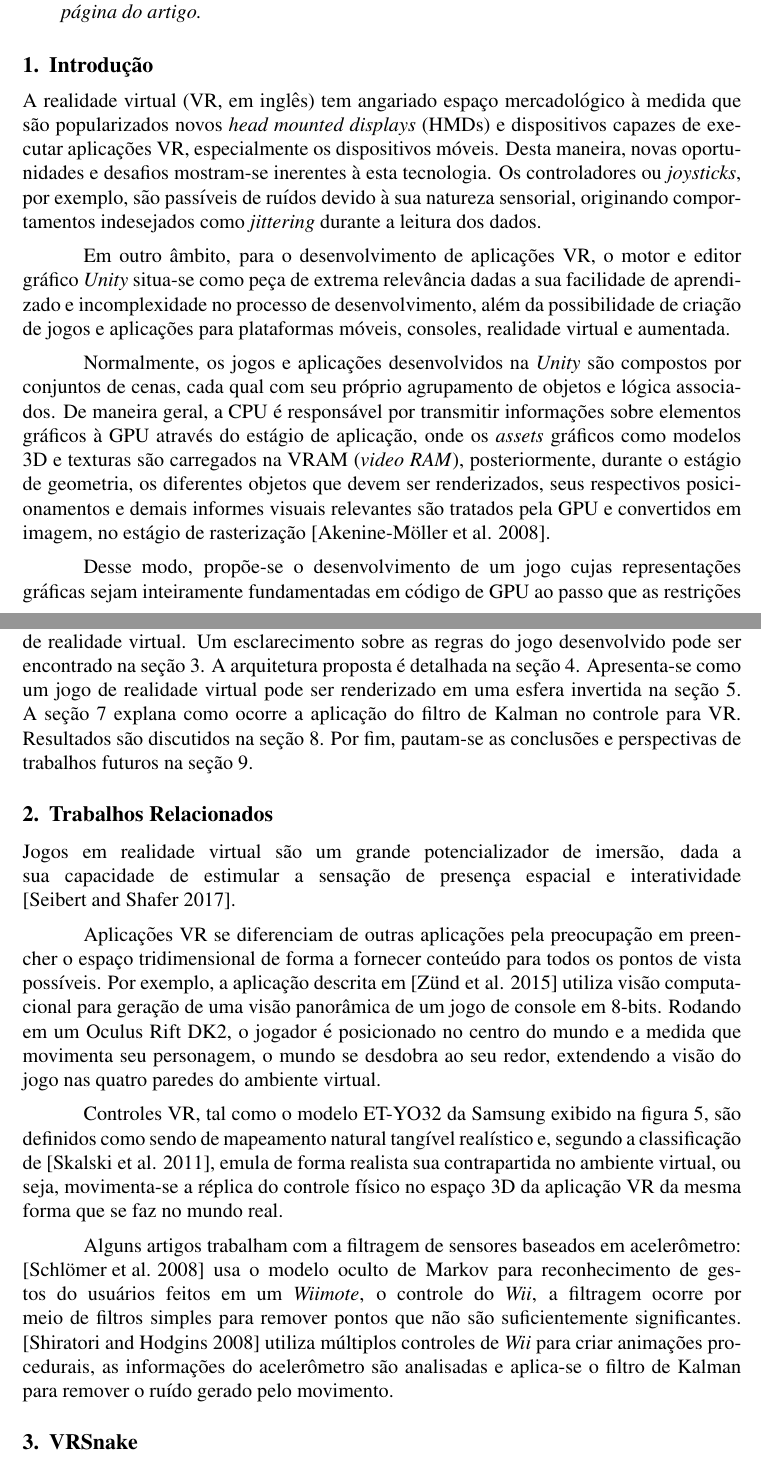
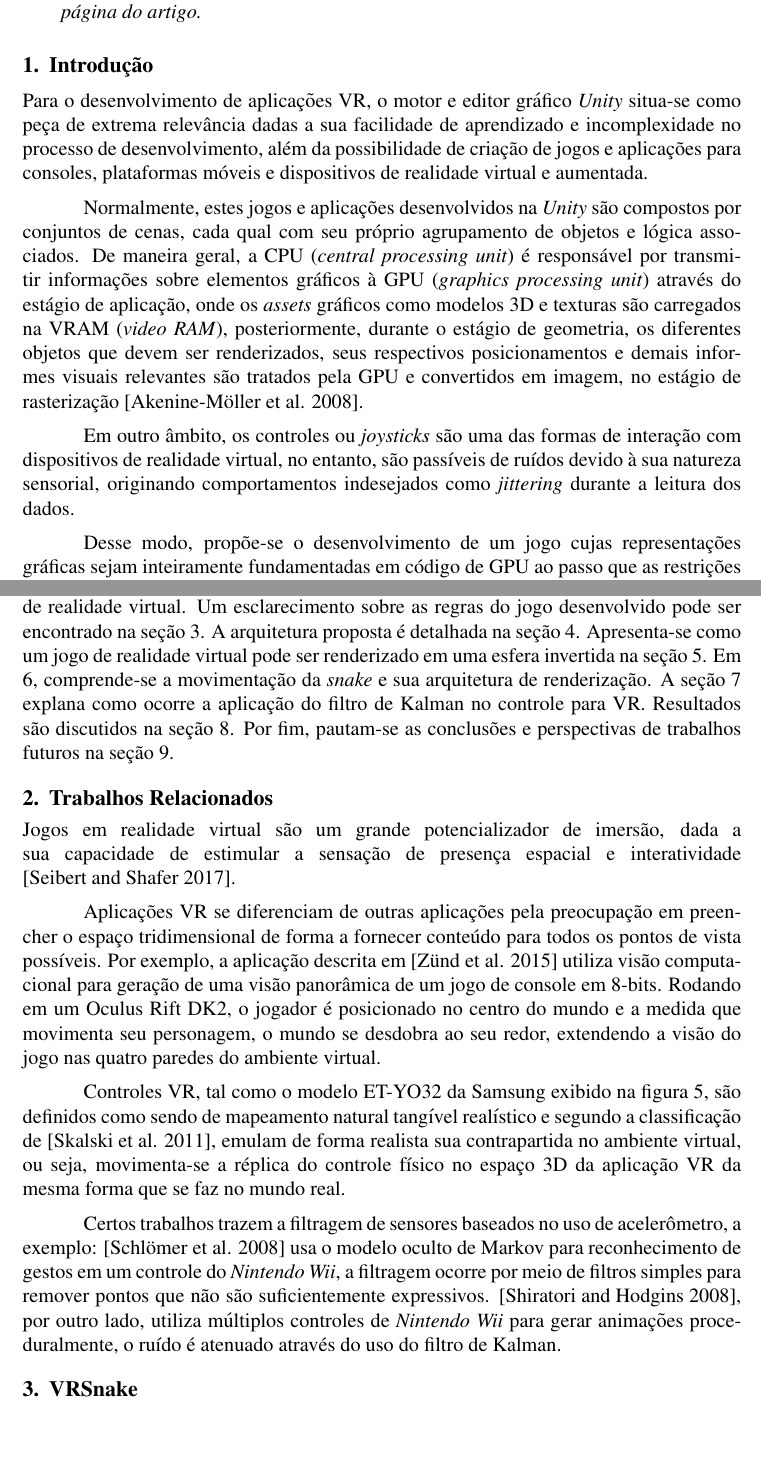
Before and after one commit to adrianogil/vrsnk-writing, a LaTeX paper (src/sbc-template.tex): two parts of pages 1 and 2 of 8, joined at a grey line, cut so that both start at the same text, the shorter picture padded with empty space. Compiled offline with pdfLaTeX; the source files are stored in an older character set and shown here as Unicode.

Commit message:
WIP Review I

```diff
--- a/src/sbc-template.tex
+++ b/src/sbc-template.tex
@@ -49,19 +49,19 @@
 
 
 \section{Introdução} \label{sec:introduction}
+% Contextualizar a Unity
+Para o desenvolvimento de aplicações VR, o motor e editor gráfico \textit{Unity} situa-se como peça de extrema relevância dadas a sua facilidade de aprendizado e incomplexidade no processo de desenvolvimento, além da possibilidade de criação de jogos e aplicações para consoles, plataformas móveis e dispositivos de realidade virtual e aumentada.
+
+Normalmente, estes jogos e aplicações desenvolvidos na \textit{Unity} são compostos por conjuntos de cenas, cada qual com seu próprio agrupamento de objetos e lógica associados. De maneira geral, a CPU (\textit{central processing unit}) é responsável por transmitir informações sobre elementos gráficos à GPU (\textit{graphics processing unit}) através do estágio de aplicação, onde os \textit{assets} gráficos como modelos 3D e texturas são carregados na VRAM (\textit{video RAM}), posteriormente, durante o estágio de geometria, os diferentes objetos que devem ser renderizados, seus respectivos posicionamentos e demais informes visuais relevantes são tratados pela GPU e convertidos em imagem, no estágio de rasterização \cite{akenine2008real}.
+
 % Contextualizar a Realidade Virtual e Controladores
-A realidade virtual (VR, em inglês) tem angariado espaço mercadológico à medida que são popularizados novos \textit{head mounted displays} (HMDs) e dispositivos  capazes de executar aplicações VR, especialmente os dispositivos móveis. Desta maneira, novas oportunidades e desafios mostram-se inerentes à esta tecnologia.  Os controladores ou \textit{joysticks}, por exemplo, são passíveis de ruídos devido à sua natureza sensorial, originando comportamentos indesejados como \textit{jittering} durante a leitura dos dados.
-
-% Contextualizar a Unity
-Em outro âmbito, para o desenvolvimento de aplicações VR, o motor e editor gráfico \textit{Unity} situa-se como peça de extrema relevância dadas a sua facilidade de aprendizado e incomplexidade no processo de desenvolvimento, além da possibilidade de criação de jogos e aplicações para plataformas móveis, consoles, realidade virtual e aumentada.
-
-Normalmente, os jogos e aplicações desenvolvidos na \textit{Unity} são compostos por conjuntos de cenas, cada qual com seu próprio agrupamento de objetos e lógica associados. De maneira geral, a CPU é responsável por transmitir informações sobre elementos gráficos à GPU através do estágio de aplicação, onde os \textit{assets} gráficos como modelos 3D e texturas são carregados na VRAM (\textit{video RAM}), posteriormente, durante o estágio de geometria, os diferentes objetos que devem ser renderizados, seus respectivos posicionamentos e demais informes visuais relevantes são tratados pela GPU e convertidos em imagem, no estágio de rasterização \cite{akenine2008real}.
+Em outro âmbito, os controles ou \textit{joysticks} são uma das formas de interação com dispositivos de realidade virtual, no entanto, são passíveis de ruídos devido à sua natureza sensorial, originando comportamentos indesejados como \textit{jittering} durante a leitura dos dados.
 
 % Resumo proposta
 Desse modo, propõe-se o desenvolvimento de um jogo cujas representações gráficas sejam inteiramente fundamentadas em código de GPU ao passo que as restrições lógicas concentrem-se na CPU, de maneira a atuar nos diferentes estágios da \textit{pipeline} gráfica acima apresentada. Em alusão à um clássico, o jogo Snake será recriado para os dispositivos de realidade virtual da Samsung em uma aplicação Unity, diferencia-se, porém, na medida que o jogador controla o objeto coletável, posicionando-o com o controlador tendo a finalidade de fazer a serpente falhar em seu objetivo. Neste aspecto, objetivando solucionar o primeiro desafio acima exposto intenta-se a aplicação do filtro de Kalman durante a leitura do posicionamento do cursor através deste \textit{joystick}, a fim de melhorar o reconhecimento do sinal e atenuar a inconsistência apresentada.
 
 % * Estrutura do artigo
-Analisa-se na seção \ref{sec:relatedworks} outros trabalhos que abordam sensores, uso de filtros e jogos de realidade virtual. Um esclarecimento sobre as regras do jogo desenvolvido pode ser encontrado na seção \ref{sec:vrsnake}. A arquitetura proposta é detalhada na seção \ref{sec:architecture}. Apresenta-se como um jogo de realidade virtual pode ser renderizado em uma esfera invertida na seção \ref{sec:invertedsphere}. A seção \ref{sec:gearvrcontroller} explana como ocorre a aplicação do filtro de Kalman no controle para VR. Resultados são discutidos na seção \ref{sec:results}. Por fim, pautam-se as conclusões e perspectivas de trabalhos futuros na seção \ref{sec:conclusion}.
+Analisa-se na seção \ref{sec:relatedworks} outros trabalhos que abordam sensores, uso de filtros e jogos de realidade virtual. Um esclarecimento sobre as regras do jogo desenvolvido pode ser encontrado na seção \ref{sec:vrsnake}. A arquitetura proposta é detalhada na seção \ref{sec:architecture}. Apresenta-se como um jogo de realidade virtual pode ser renderizado em uma esfera invertida na seção \ref{sec:invertedsphere}. Em \ref{sec:agent}, comprende-se a movimentação da \textit{snake} e sua arquitetura de renderização. A seção \ref{sec:gearvrcontroller} explana como ocorre a aplicação do filtro de Kalman no controle para VR. Resultados são discutidos na seção \ref{sec:results}. Por fim, pautam-se as conclusões e perspectivas de trabalhos futuros na seção \ref{sec:conclusion}.
 
 \section{Trabalhos Relacionados} \label{sec:relatedworks}
 % 1 - Games VR como um potencializador de imersão
@@ -73,12 +73,12 @@ Aplicações VR se diferenciam de outras aplicações pela preocupação em pree
 % 3 - Arquiteturas de visualização
 
 % 4 - Controles de VR auxiliam na sensação de presença e por consequência na imersão
-Controles VR, tal como o modelo ET-YO32 da Samsung exibido na figura \ref{fig:vrcontroller}, são definidos como sendo de mapeamento natural tangível realístico e, segundo a classificação de \cite{skalski2011mapping}, emula de forma realista sua contrapartida no ambiente virtual, ou seja, movimenta-se a réplica do controle físico no espaço 3D da aplicação VR da mesma forma que se faz no mundo real.
+Controles VR, tal como o modelo ET-YO32 da Samsung exibido na figura \ref{fig:vrcontroller}, são definidos como sendo de mapeamento natural tangível realístico e segundo a classificação de \cite{skalski2011mapping}, emulam de forma realista sua contrapartida no ambiente virtual, ou seja, movimenta-se a réplica do controle físico no espaço 3D da aplicação VR da mesma forma que se faz no mundo real.
 
 % 5 - Filtrar as entradas dos controles permite melhorar a experiência do usuário
 
 % 6 - Exemplos de filtragem de açoes dos controles (From ERIN17 paper. Refrasear)
-Alguns artigos trabalham com a filtragem de sensores baseados em acelerômetro: \cite{schlomer2008gesture} usa o modelo oculto de Markov para reconhecimento de gestos do usuários feitos em um \textit{Wiimote}, o controle do \textit{Wii}, a filtragem ocorre por meio de filtros simples para remover pontos que não são suficientemente significantes. \cite{shiratori2008accelerometer} utiliza múltiplos controles de \textit{Wii} para criar animações procedurais, as informações do acelerômetro são analisadas e aplica-se o filtro de Kalman para remover o ruído  gerado pelo movimento.
+Certos trabalhos trazem a filtragem de sensores baseados no uso de acelerômetro, a exemplo: \cite{schlomer2008gesture} usa o modelo oculto de Markov para reconhecimento de gestos em um controle do \textit{Nintendo Wii}, a filtragem ocorre por meio de filtros simples para remover pontos que não são suficientemente expressivos. \cite{shiratori2008accelerometer}, por outro lado, utiliza múltiplos controles de \textit{Nintendo Wii} para gerar animações proceduralmente, o ruído é atenuado através do uso do filtro de Kalman.
 
 \section{VRSnake} \label{sec:vrsnake}
 % Definição das regras do jogo
```
Also changed, not shown: src/sbc-template.tex (10 more changed lines), 1 other file.
